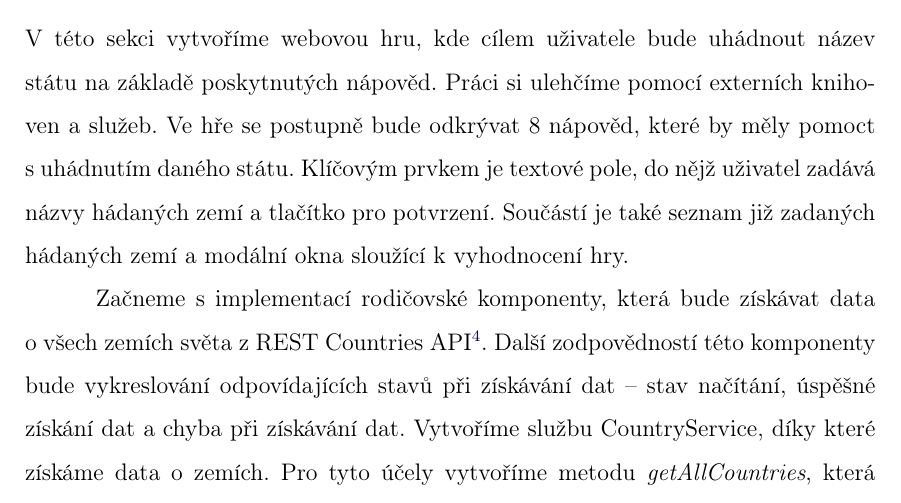
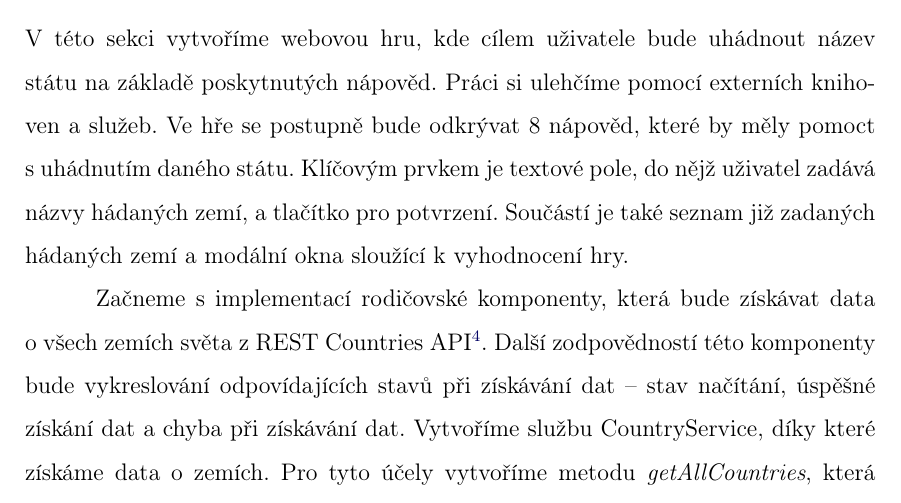
Before and after one commit to lukyncze/bachelor-thesis, a LaTeX thesis (thesis/sablona_ukazka.tex, which reads thesis/testovani_angular.tex): part of page 55 of 109, cut so that both start at the same text. Compiled offline with pdfLaTeX.

Commit message:
thesis: text corrections according to feedback (2)

```diff
--- a/thesis/testovani_angular.tex
+++ b/thesis/testovani_angular.tex
@@ -455,7 +455,7 @@ export class LocalizedNumberPipe implements PipeTransform \{
 
 V~této sekci vytvoříme webovou hru, kde cílem uživatele bude uhádnout název státu na základě poskytnutých nápověd. Práci si ulehčíme pomocí externích knihoven a~služeb.
 Ve hře se postupně bude odkrývat 8 nápověd, které by měly pomoct s~uhádnutím daného státu.
-Klíčovým prvkem je textové pole, do nějž uživatel zadává názvy hádaných zemí a~tlačítko pro potvrzení.
+Klíčovým prvkem je textové pole, do nějž uživatel zadává názvy hádaných zemí, a~tlačítko pro potvrzení.
 Součástí je také seznam již zadaných hádaných zemí a~modální okna sloužící k~vyhodnocení hry.
 
 Začneme s~implementací rodičovské komponenty, která bude získávat data o~všech zemích světa z~REST Countries API\footnote{REST Countries API je dostupné pod Mozilla Public License~2.0.\cite{restcountriesapi}}.
```
Also changed, not shown: thesis/sablona_ukazka.pdf, 3 other files.
